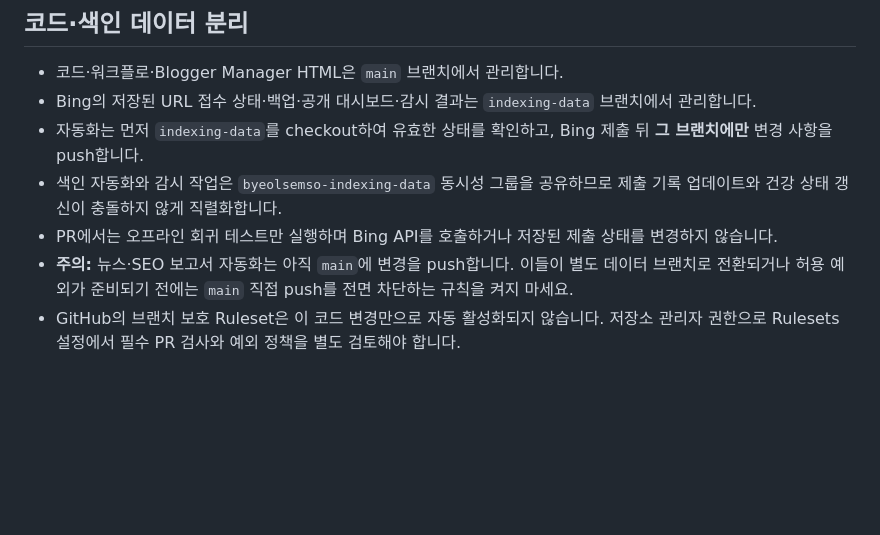
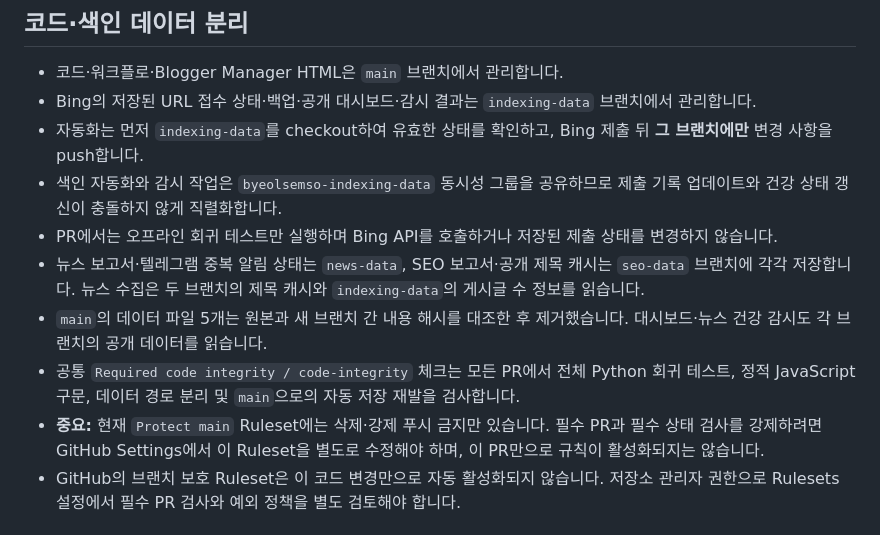
Before and after one commit to wiclab/blogger-manager, a Markdown page: docs/INDEXING_AUTOMATION.md, the part around the change. GitHub-like rendering; blank space fills up the shorter version.

Commit message:
Document separated news and SEO state and outstanding GitHub ruleset setup

```diff
--- a/docs/INDEXING_AUTOMATION.md
+++ b/docs/INDEXING_AUTOMATION.md
@@ -33,7 +33,10 @@
 - 자동화는 먼저 `indexing-data`를 checkout하여 유효한 상태를 확인하고, Bing 제출 뒤 **그 브랜치에만** 변경 사항을 push합니다.
 - 색인 자동화와 감시 작업은 `byeolsemso-indexing-data` 동시성 그룹을 공유하므로 제출 기록 업데이트와 건강 상태 갱신이 충돌하지 않게 직렬화합니다.
 - PR에서는 오프라인 회귀 테스트만 실행하며 Bing API를 호출하거나 저장된 제출 상태를 변경하지 않습니다.
-- **주의:** 뉴스·SEO 보고서 자동화는 아직 `main`에 변경을 push합니다. 이들이 별도 데이터 브랜치로 전환되거나 허용 예외가 준비되기 전에는 `main` 직접 push를 전면 차단하는 규칙을 켜지 마세요.
+- 뉴스 보고서·텔레그램 중복 알림 상태는 `news-data`, SEO 보고서·공개 제목 캐시는 `seo-data` 브랜치에 각각 저장합니다. 뉴스 수집은 두 브랜치의 제목 캐시와 `indexing-data`의 게시글 수 정보를 읽습니다.
+- `main`의 데이터 파일 5개는 원본과 새 브랜치 간 내용 해시를 대조한 후 제거했습니다. 대시보드·뉴스 건강 감시도 각 브랜치의 공개 데이터를 읽습니다.
+- 공통 `Required code integrity / code-integrity` 체크는 모든 PR에서 전체 Python 회귀 테스트, 정적 JavaScript 구문, 데이터 경로 분리 및 `main`으로의 자동 저장 재발을 검사합니다.
+- **중요:** 현재 `Protect main` Ruleset에는 삭제·강제 푸시 금지만 있습니다. 필수 PR과 필수 상태 검사를 강제하려면 GitHub Settings에서 이 Ruleset을 별도로 수정해야 하며, 이 PR만으로 규칙이 활성화되지는 않습니다.
 - GitHub의 브랜치 보호 Ruleset은 이 코드 변경만으로 자동 활성화되지 않습니다. 저장소 관리자 권한으로 Rulesets 설정에서 필수 PR 검사와 예외 정책을 별도 검토해야 합니다.
 
 ## 안전과 실패 대응
```
